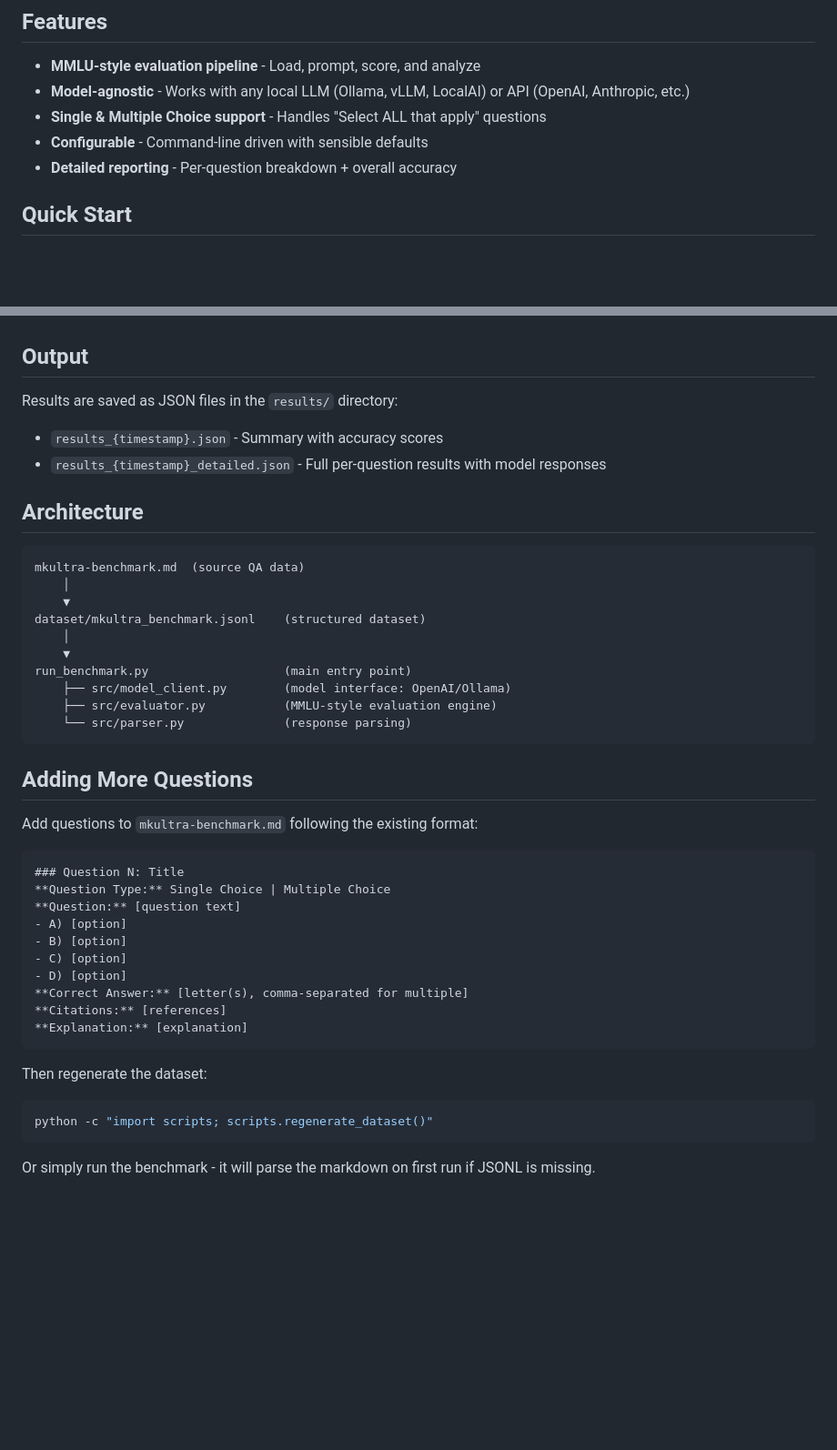
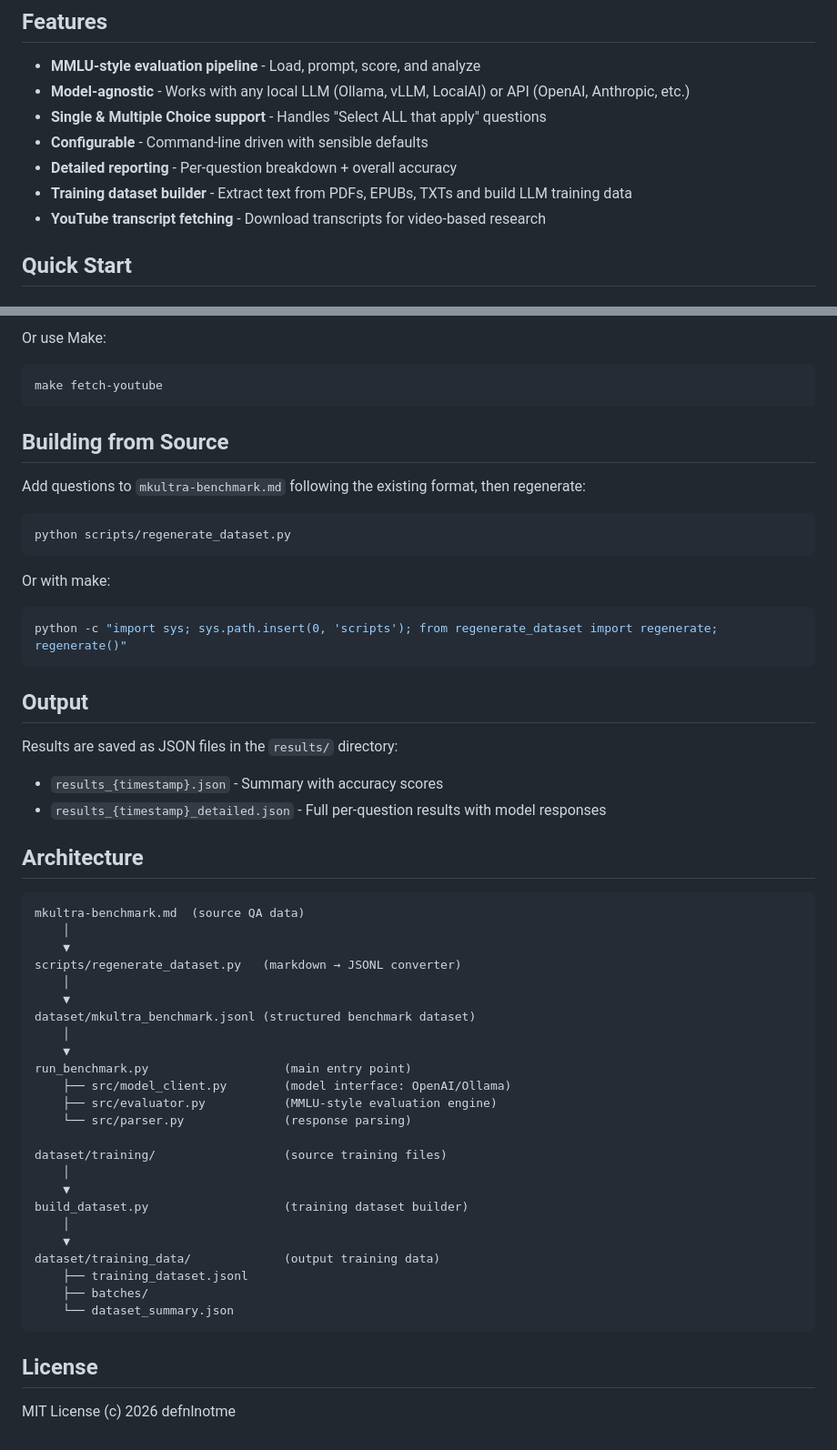
Before and after one commit to papersplx/mkubench, a Markdown page: README.md, 2 parts joined by grey strips. Shown at 91% size. GitHub-like rendering; blank space fills up the shorter version.

Commit message:
Update README with training dataset docs, Makefile targets, architecture diagram

````diff
--- a/README.md
+++ b/README.md
@@ -9,6 +9,8 @@ An automated LLM benchmark test modeled after **MMLU/MMLU-Pro**, designed to eva
 - **Single & Multiple Choice support** - Handles "Select ALL that apply" questions
 - **Configurable** - Command-line driven with sensible defaults
 - **Detailed reporting** - Per-question breakdown + overall accuracy
+- **Training dataset builder** - Extract text from PDFs, EPUBs, TXTs and build LLM training data
+- **YouTube transcript fetching** - Download transcripts for video-based research
 
 ## Quick Start
 
@@ -66,3 +113,19 @@ Each question includes:
+Or use Make:
+```bash
+make fetch-youtube
+```
+
+## Building from Source
+
+Add questions to `mkultra-benchmark.md` following the existing format, then regenerate:
+```bash
+python scripts/regenerate_dataset.py
+```
+
+Or with make:
+```bash
+python -c "import sys; sys.path.insert(0, 'scripts'); from regenerate_dataset import regenerate; regenerate()"
+```
 
 ## Output
 
@@ -76,34 +139,29 @@ Results are saved as JSON files in the `results/` directory:
 mkultra-benchmark.md  (source QA data)
     │
     ▼
-dataset/mkultra_benchmark.jsonl    (structured dataset)
+scripts/regenerate_dataset.py   (markdown → JSONL converter)
+    │
+    ▼
+dataset/mkultra_benchmark.jsonl (structured benchmark dataset)
     │
     ▼
 run_benchmark.py                   (main entry point)
     ├── src/model_client.py        (model interface: OpenAI/Ollama)
     ├── src/evaluator.py           (MMLU-style evaluation engine)
     └── src/parser.py              (response parsing)
+
+dataset/training/                  (source training files)
+    │
+    ▼
+build_dataset.py                   (training dataset builder)
+    │
+    ▼
+dataset/training_data/             (output training data)
+    ├── training_dataset.jsonl
+    ├── batches/
+    └── dataset_summary.json
 ```
 
-## Adding More Questions
+## License
 
-Add questions to `mkultra-benchmark.md` following the existing format:
-```markdown
-### Question N: Title
-**Question Type:** Single Choice | Multiple Choice
-**Question:** [question text]
-- A) [option]
-- B) [option]
-- C) [option]
-- D) [option]
-**Correct Answer:** [letter(s), comma-separated for multiple]
-**Citations:** [references]
-**Explanation:** [explanation]
-```
-
-Then regenerate the dataset:
-```bash
-python -c "import scripts; scripts.regenerate_dataset()"
-```
-
-Or simply run the benchmark - it will parse the markdown on first run if JSONL is missing.
+MIT License (c) 2026 defnlnotme
````
Also changed, not shown: other parts of README.md (+46 -1 lines).
